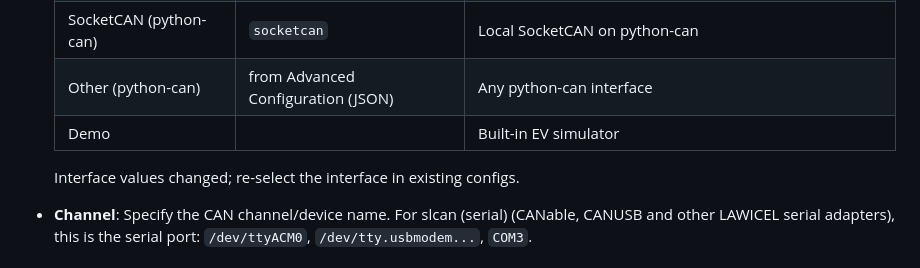
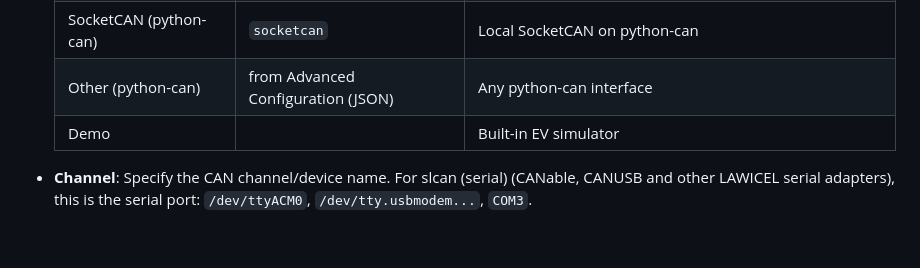
Before and after one commit to zeloscloud/zelos-extension-can, a Markdown page: README.md, the part around the change. GitHub-like rendering; blank space fills up the shorter version.

Commit message:
readme: drop the interface migration note
Claude-Session: https://claude.ai/code/session_01GDYqfuvzDwYZH4qMRNTsg4

```diff
--- a/README.md
+++ b/README.md
@@ -56,7 +56,6 @@ before the extension has ever started.
   | Other (python-can) | from Advanced Configuration (JSON) | Any python-can interface |
   | Demo | | Built-in EV simulator |
 
-  Interface values changed; re-select the interface in existing configs.
 - **Channel**: Specify the CAN channel/device name. For slcan (serial) (CANable, CANUSB and other LAWICEL serial adapters), this is the serial port: `/dev/ttyACM0`, `/dev/tty.usbmodem...`, `COM3`.
 
 ### Per-Bus Settings
```
